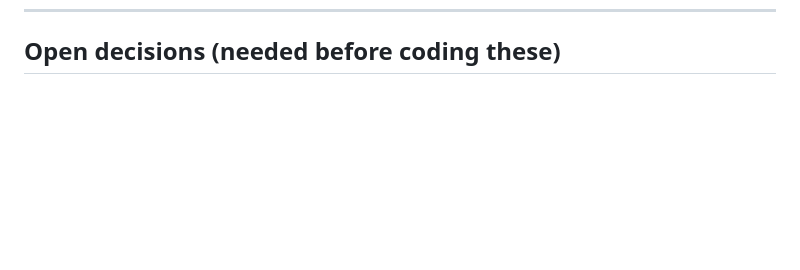
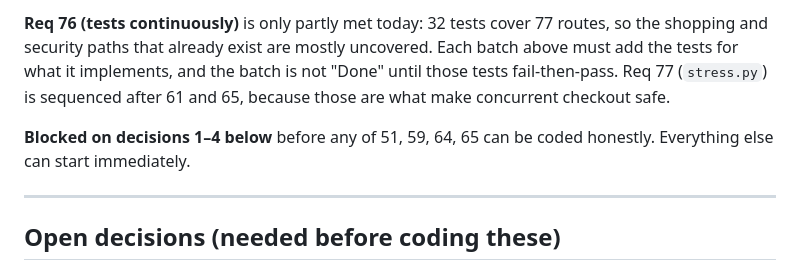
Before and after one commit to JamesReddy19/PageTurnerBooks, a Markdown page: docs/REQUIREMENTS.md, the part around one of its changes. Rendered like a GitHub page; blank space fills up the shorter version.

```diff
--- a/docs/REQUIREMENTS.md
+++ b/docs/REQUIREMENTS.md
@@ -200,3 +231,14 @@ release — never on boot, so a restart can never reseed or wipe a live database
+**Req 76 (tests continuously)** is only partly met today: 32 tests cover 77
+routes, so the shopping and security paths that already exist are mostly
+uncovered. Each batch above must add the tests for what it implements, and the
+batch is not "Done" until those tests fail-then-pass. Req 77 (`stress.py`) is
+sequenced after 61 and 65, because those are what make concurrent checkout safe.
+
+**Blocked on decisions 1–4 below** before any of 51, 59, 64, 65 can be coded
+honestly. Everything else can start immediately.
+
+---
+
 ## Open decisions (needed before coding these)
 
 1. **Req 51 — does a hidden review's rating still count in the average?**
```
Also changed, not shown: other parts of docs/REQUIREMENTS.md (+31 -0 lines).
